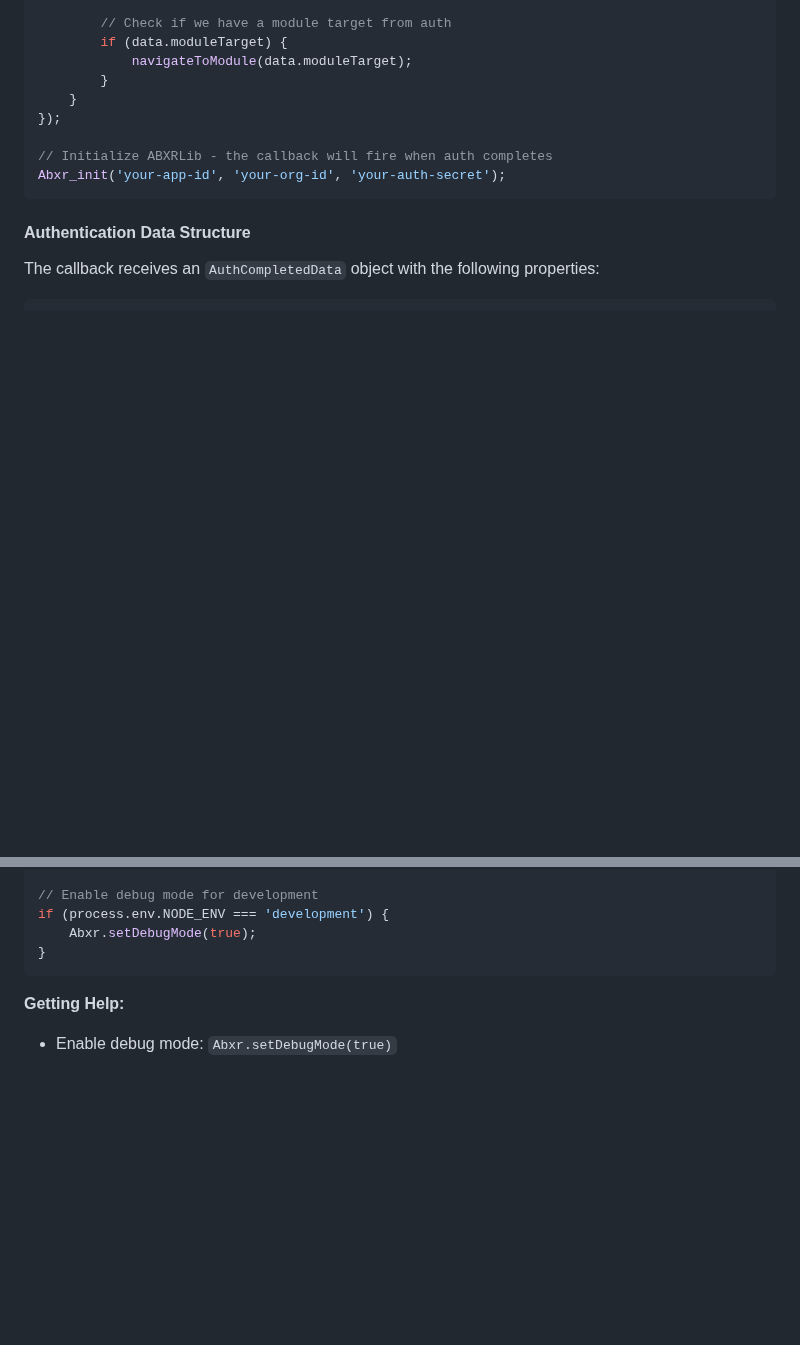
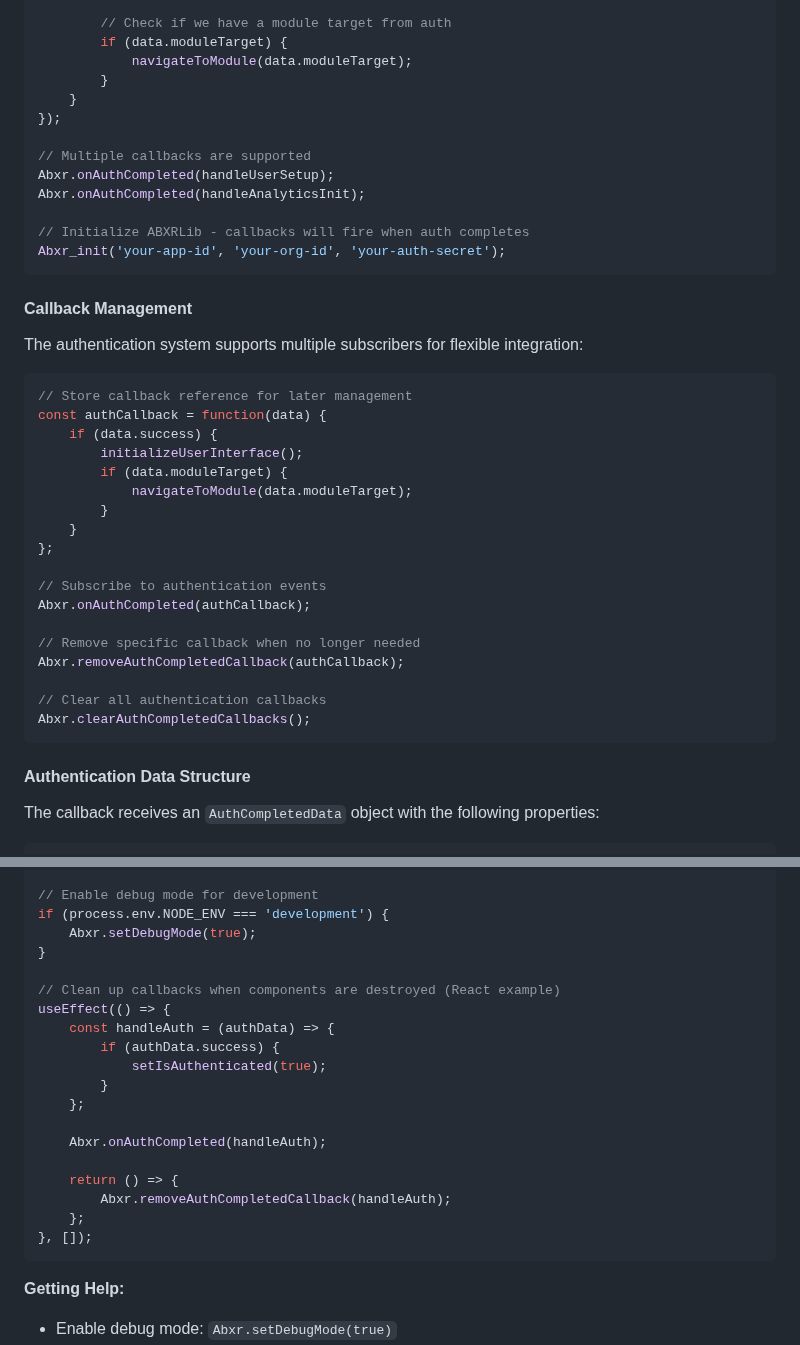
Before and after one commit to ArborXR/abxrlib-for-webxr, a Markdown page: package-README.md, 2 parts joined by grey strips. Rendered like a GitHub page; blank space fills up the shorter version.

Commit message:
updated readme for the onAuthComplete tweaks

````diff
--- a/package-README.md
+++ b/package-README.md
@@ -811,8 +811,37 @@ Abxr.onAuthCompleted(function(data) {
     }
 });
 
-// Initialize ABXRLib - the callback will fire when auth completes
+// Multiple callbacks are supported
+Abxr.onAuthCompleted(handleUserSetup);
+Abxr.onAuthCompleted(handleAnalyticsInit);
+
+// Initialize ABXRLib - callbacks will fire when auth completes
 Abxr_init('your-app-id', 'your-org-id', 'your-auth-secret');
+```
+
+#### Callback Management
+
+The authentication system supports multiple subscribers for flexible integration:
+
+```javascript
+// Store callback reference for later management
+const authCallback = function(data) {
+    if (data.success) {
+        initializeUserInterface();
+        if (data.moduleTarget) {
+            navigateToModule(data.moduleTarget);
+        }
+    }
+};
+
+// Subscribe to authentication events
+Abxr.onAuthCompleted(authCallback);
+
+// Remove specific callback when no longer needed
+Abxr.removeAuthCompletedCallback(authCallback);
+
+// Clear all authentication callbacks
+Abxr.clearAuthCompletedCallbacks();
 ```
 
 #### Authentication Data Structure
@@ -941,6 +970,21 @@ Abxr_init('your-app-id');
 if (process.env.NODE_ENV === 'development') {
     Abxr.setDebugMode(true);
 }
+
+// Clean up callbacks when components are destroyed (React example)
+useEffect(() => {
+    const handleAuth = (authData) => {
+        if (authData.success) {
+            setIsAuthenticated(true);
+        }
+    };
+
+    Abxr.onAuthCompleted(handleAuth);
+
+    return () => {
+        Abxr.removeAuthCompletedCallback(handleAuth);
+    };
+}, []);
 ```
 
 **Getting Help:**
````
